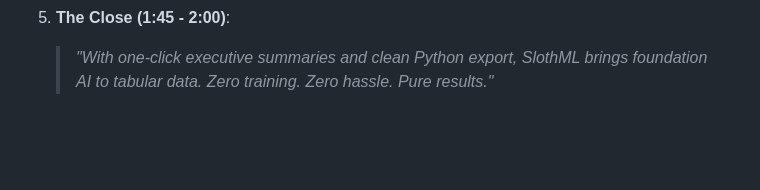
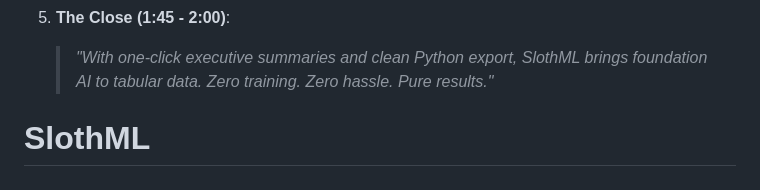
Before and after one commit to joey441/SlothML, a Markdown page: README.md, the part around the change. GitHub-like rendering; blank space fills up the shorter version.

```diff
--- a/README.md
+++ b/README.md
@@ -76,3 +76,4 @@ Visit: **[http://localhost:8000](http://localhost:8000)**
 
 5. **The Close (1:45 - 2:00)**:
    > *"With one-click executive summaries and clean Python export, SlothML brings foundation AI to tabular data. Zero training. Zero hassle. Pure results."*
+# SlothML
```
